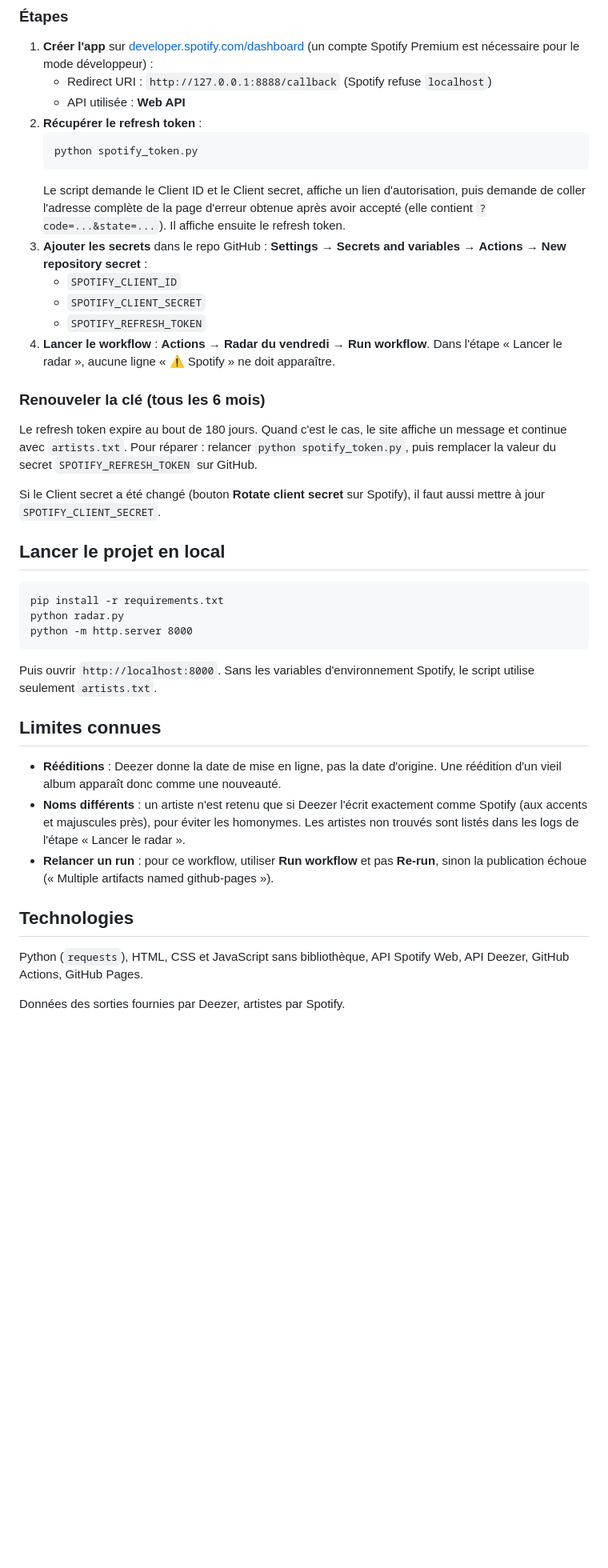
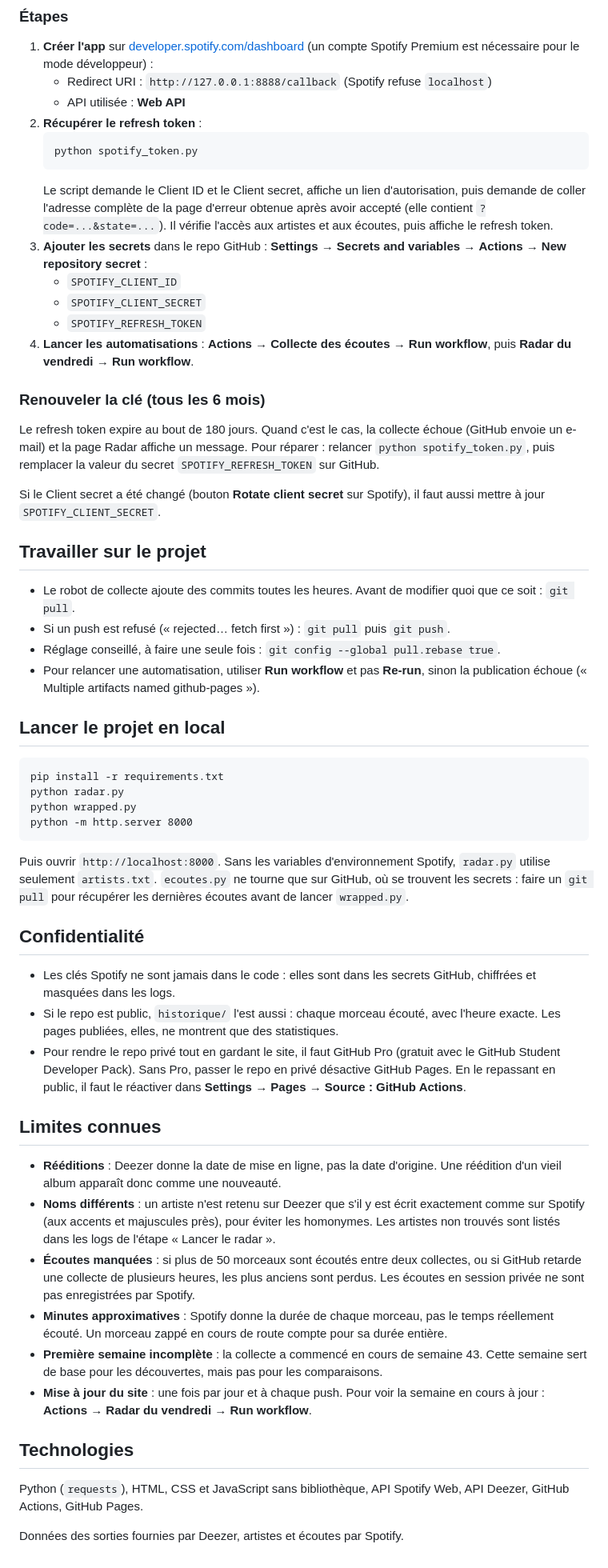
Before and after one commit to AntoineLongour/radar-musique, a Markdown page: README.md, the part around one of its changes. Shown at 80% size. Rendered like a GitHub page; blank space fills up the shorter version.

````diff
--- a/README.md
+++ b/README.md
@@ -71,37 +99,54 @@ Les droits demandés sont en lecture seule : `user-top-read` (artistes les plus
    ```
    python spotify_token.py
    ```
-   Le script demande le Client ID et le Client secret, affiche un lien d'autorisation, puis demande de coller l'adresse complète de la page d'erreur obtenue après avoir accepté (elle contient `?code=...&state=...`). Il affiche ensuite le refresh token.
+   Le script demande le Client ID et le Client secret, affiche un lien d'autorisation, puis demande de coller l'adresse complète de la page d'erreur obtenue après avoir accepté (elle contient `?code=...&state=...`). Il vérifie l'accès aux artistes et aux écoutes, puis affiche le refresh token.
 3. **Ajouter les secrets** dans le repo GitHub : **Settings** → **Secrets and variables** → **Actions** → **New repository secret** :
    - `SPOTIFY_CLIENT_ID`
    - `SPOTIFY_CLIENT_SECRET`
    - `SPOTIFY_REFRESH_TOKEN`
-4. **Lancer le workflow** : **Actions** → **Radar du vendredi** → **Run workflow**. Dans l'étape « Lancer le radar », aucune ligne « ⚠ Spotify » ne doit apparaître.
+4. **Lancer les automatisations** : **Actions** → **Collecte des écoutes** → **Run workflow**, puis **Radar du vendredi** → **Run workflow**.
 
 ### Renouveler la clé (tous les 6 mois)
 
-Le refresh token expire au bout de 180 jours. Quand c'est le cas, le site affiche un message et continue avec `artists.txt`. Pour réparer : relancer `python spotify_token.py`, puis remplacer la valeur du secret `SPOTIFY_REFRESH_TOKEN` sur GitHub.
+Le refresh token expire au bout de 180 jours. Quand c'est le cas, la collecte échoue (GitHub envoie un e-mail) et la page Radar affiche un message. Pour réparer : relancer `python spotify_token.py`, puis remplacer la valeur du secret `SPOTIFY_REFRESH_TOKEN` sur GitHub.
 
 Si le Client secret a été changé (bouton **Rotate client secret** sur Spotify), il faut aussi mettre à jour `SPOTIFY_CLIENT_SECRET`.
+
+## Travailler sur le projet
+
+- Le robot de collecte ajoute des commits toutes les heures. Avant de modifier quoi que ce soit : `git pull`.
+- Si un push est refusé (« rejected… fetch first ») : `git pull` puis `git push`.
+- Réglage conseillé, à faire une seule fois : `git config --global pull.rebase true`.
+- Pour relancer une automatisation, utiliser **Run workflow** et pas **Re-run**, sinon la publication échoue (« Multiple artifacts named github-pages »).
 
 ## Lancer le projet en local
 
 ```
 pip install -r requirements.txt
 python radar.py
+python wrapped.py
 python -m http.server 8000
 ```
 
-Puis ouvrir `http://localhost:8000`. Sans les variables d'environnement Spotify, le script utilise seulement `artists.txt`.
+Puis ouvrir `http://localhost:8000`. Sans les variables d'environnement Spotify, `radar.py` utilise seulement `artists.txt`. `ecoutes.py` ne tourne que sur GitHub, où se trouvent les secrets : faire un `git pull` pour récupérer les dernières écoutes avant de lancer `wrapped.py`.
+
+## Confidentialité
+
+- Les clés Spotify ne sont jamais dans le code : elles sont dans les secrets GitHub, chiffrées et masquées dans les logs.
+- Si le repo est public, `historique/` l'est aussi : chaque morceau écouté, avec l'heure exacte. Les pages publiées, elles, ne montrent que des statistiques.
+- Pour rendre le repo privé tout en gardant le site, il faut GitHub Pro (gratuit avec le GitHub Student Developer Pack). Sans Pro, passer le repo en privé désactive GitHub Pages. En le repassant en public, il faut le réactiver dans **Settings** → **Pages** → **Source : GitHub Actions**.
 
 ## Limites connues
 
 - **Rééditions** : Deezer donne la date de mise en ligne, pas la date d'origine. Une réédition d'un vieil album apparaît donc comme une nouveauté.
-- **Noms différents** : un artiste n'est retenu que si Deezer l'écrit exactement comme Spotify (aux accents et majuscules près), pour éviter les homonymes. Les artistes non trouvés sont listés dans les logs de l'étape « Lancer le radar ».
-- **Relancer un run** : pour ce workflow, utiliser **Run workflow** et pas **Re-run**, sinon la publication échoue (« Multiple artifacts named github-pages »).
+- **Noms différents** : un artiste n'est retenu sur Deezer que s'il y est écrit exactement comme sur Spotify (aux accents et majuscules près), pour éviter les homonymes. Les artistes non trouvés sont listés dans les logs de l'étape « Lancer le radar ».
+- **Écoutes manquées** : si plus de 50 morceaux sont écoutés entre deux collectes, ou si GitHub retarde une collecte de plusieurs heures, les plus anciens sont perdus. Les écoutes en session privée ne sont pas enregistrées par Spotify.
+- **Minutes approximatives** : Spotify donne la durée de chaque morceau, pas le temps réellement écouté. Un morceau zappé en cours de route compte pour sa durée entière.
+- **Première semaine incomplète** : la collecte a commencé en cours de semaine 43. Cette semaine sert de base pour les découvertes, mais pas pour les comparaisons.
+- **Mise à jour du site** : une fois par jour et à chaque push. Pour voir la semaine en cours à jour : **Actions** → **Radar du vendredi** → **Run workflow**.
 
 ## Technologies
 
 Python (`requests`), HTML, CSS et JavaScript sans bibliothèque, API Spotify Web, API Deezer, GitHub Actions, GitHub Pages.
 
-Données des sorties fournies par Deezer, artistes par Spotify.
+Données des sorties fournies par Deezer, artistes et écoutes par Spotify.
````
Also changed, not shown: other parts of README.md (+51 -23 lines).
